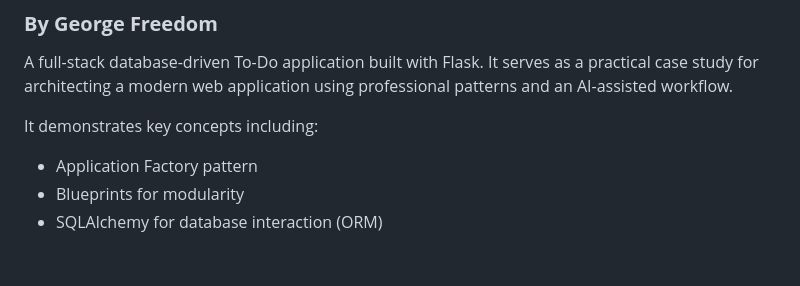
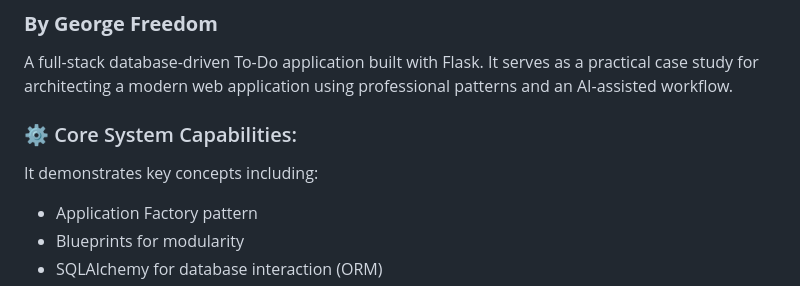
Before and after one commit to GeorgeFreedomTech/Flask-Mission-Control, a Markdown page: README.md, the part around the change. Drawn GitHub-style; blank space fills up the shorter version.

```diff
--- a/README.md
+++ b/README.md
@@ -4,7 +4,9 @@
 
 A full-stack database-driven To-Do application built with Flask. It serves as a practical case study for architecting a modern web application using professional patterns and an AI-assisted workflow.
 
+### ⚙️ Core System Capabilities:
 It demonstrates key concepts including:
+
 * Application Factory pattern
 * Blueprints for modularity
 * SQLAlchemy for database interaction (ORM)
```
